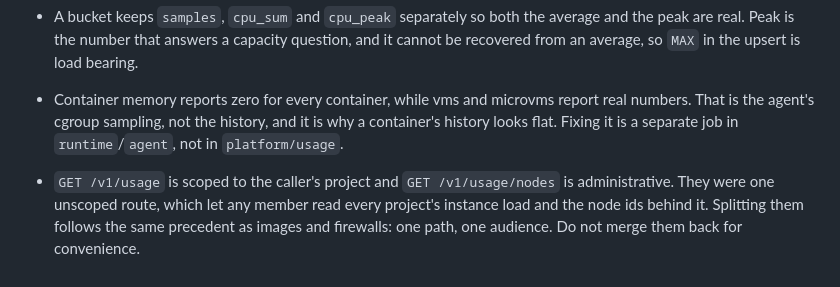
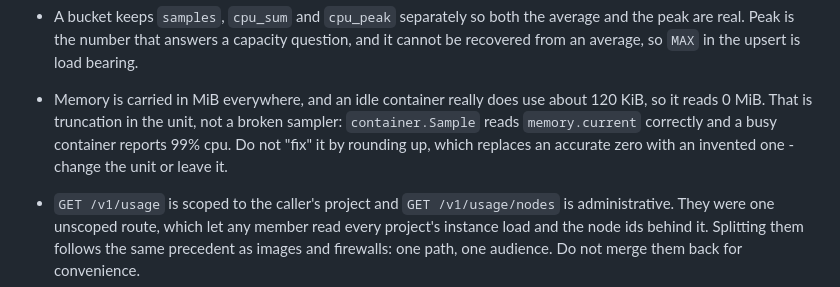
Before and after one commit to MarStack-Labs/marstack-cloud, a Markdown page: docs/ENGINEERING-PRINCIPLES.md, the part around the change. Drawn GitHub-style.

```diff
--- a/docs/ENGINEERING-PRINCIPLES.md
+++ b/docs/ENGINEERING-PRINCIPLES.md
@@ -233,9 +233,10 @@ make check      # vet + test + security scans
 - A bucket keeps `samples`, `cpu_sum` and `cpu_peak` separately so both the average and the peak are
   real. Peak is the number that answers a capacity question, and it cannot be recovered from an
   average, so `MAX` in the upsert is load bearing.
-- Container memory reports zero for every container, while vms and microvms report real numbers.
-  That is the agent's cgroup sampling, not the history, and it is why a container's history looks
-  flat. Fixing it is a separate job in `runtime`/`agent`, not in `platform/usage`.
+- Memory is carried in MiB everywhere, and an idle container really does use about 120 KiB, so it
+  reads 0 MiB. That is truncation in the unit, not a broken sampler: `container.Sample` reads
+  `memory.current` correctly and a busy container reports 99% cpu. Do not "fix" it by rounding up,
+  which replaces an accurate zero with an invented one - change the unit or leave it.
 - `GET /v1/usage` is scoped to the caller's project and `GET /v1/usage/nodes` is administrative.
   They were one unscoped route, which let any member read every project's instance load and the
   node ids behind it. Splitting them follows the same precedent as images and firewalls: one path,
```
Also changed, not shown: README.md (+6 -5 lines).
